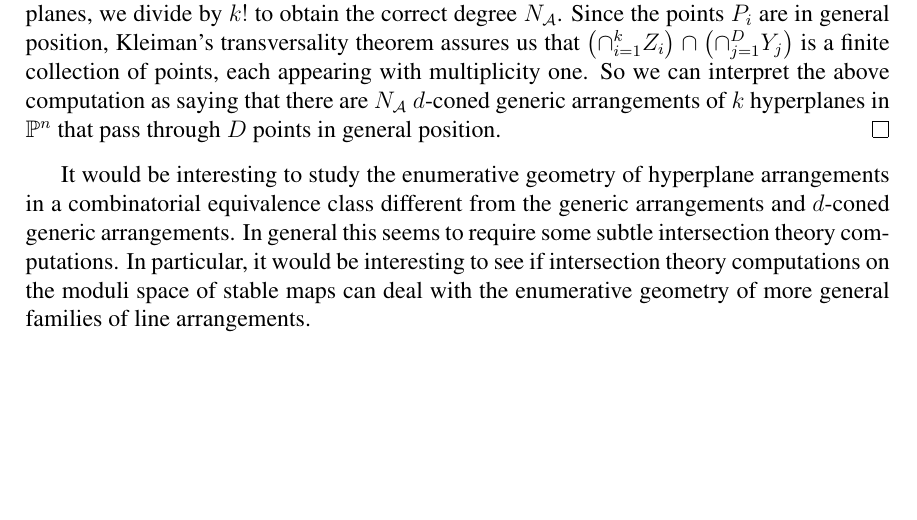
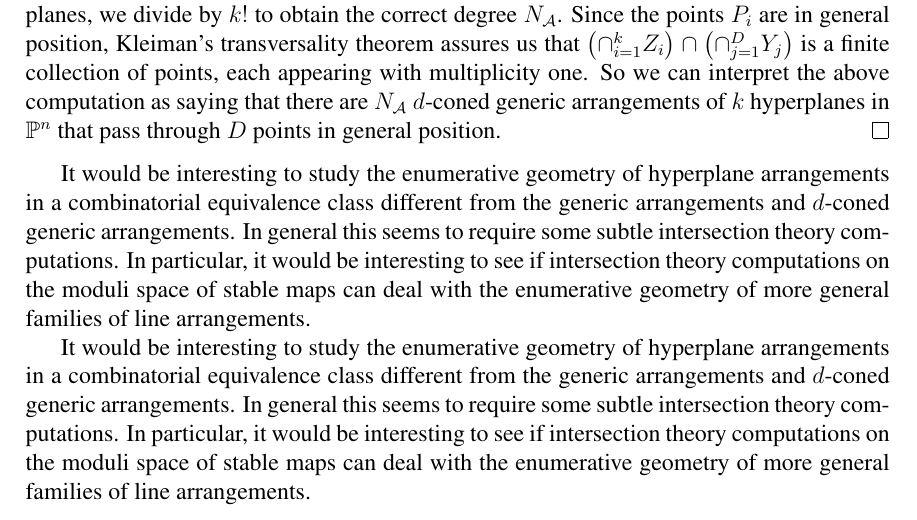
Before and after one commit to traves/changes-on-June30, a LaTeX paper (counting-5.tex): part of page 21 of 21 before the commit and part of page 21 of 22 after it, cut so that both start at the same text, the shorter picture padded with empty space. Compiled offline with pdfLaTeX.

Commit message:
moved last remarks earlier in file

```diff
--- a/counting-5.tex
+++ b/counting-5.tex
@@ -969,6 +969,13 @@ Kleiman's transversality theorem assures us that $\left( \cap_{i=1}^k Z_i \right
 \right)$ is a finite collection of points, each appearing with multiplicity one. So we can interpret the above computation as saying that there are $N_\A$ $d$-coned generic arrangements of $k$ hyperplanes in $\P^n$ that pass through $D$ points in general position.
 \end{proof}
 
+It would be interesting to study the enumerative geometry of
+hyperplane arrangements in a combinatorial equivalence class different
+from the generic arrangements and $d$-coned generic arrangements. In general this seems
+to require some subtle intersection theory computations. In
+particular, it would be interesting to see if intersection theory
+computations on the moduli space of stable maps can deal with the
+enumerative geometry of more general families of line arrangements.
 
  % \phantom{+}\sigma_0 \sigma_{11}^4 (h_1h_2h_3h_4h_5)^5 \binom{23}{3,5,5,5,5}
 % \binom{5}{1,4} \\ & & + \sigma_1^2 \sigma_{11}^3 (h_1h_2h_3h_4h_5)^5 \binom{23}{4,4,5,5,5}
```
